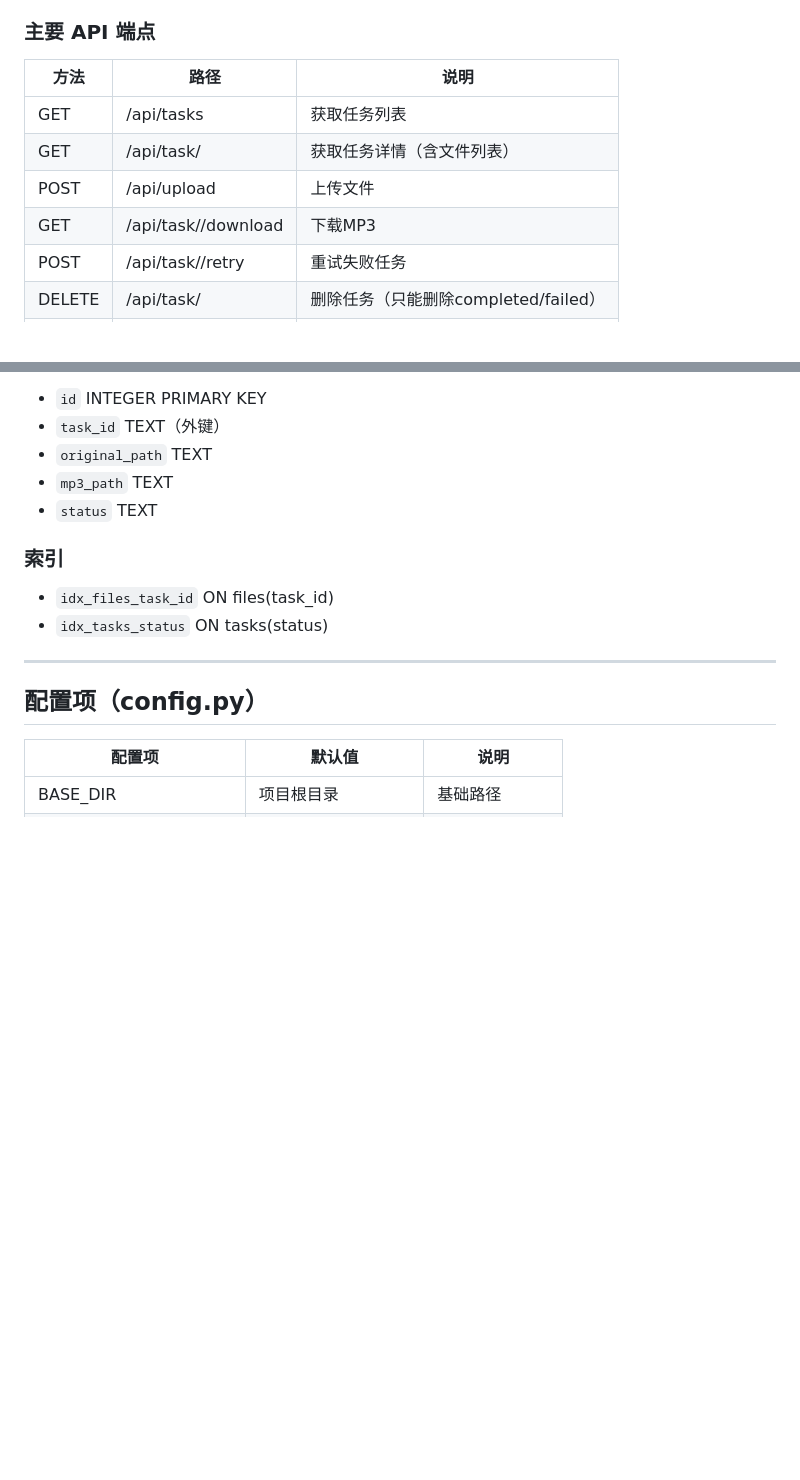
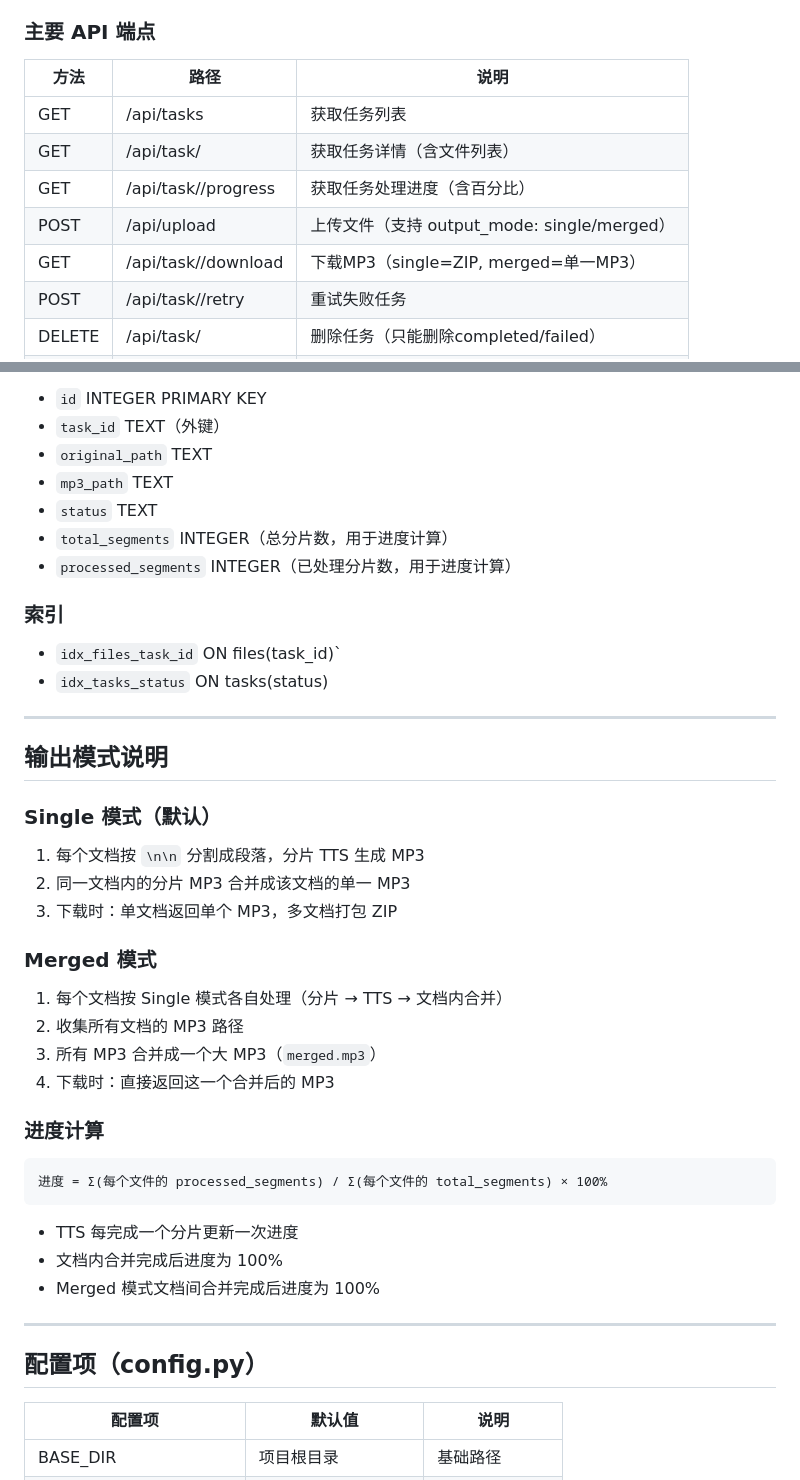
Before and after one commit to HerryLo/bookvoice, a Markdown page: CLAUDE.md, 2 parts joined by grey strips. Drawn GitHub-style; blank space fills up the shorter version.

````diff
--- a/CLAUDE.md
+++ b/CLAUDE.md
@@ -125,11 +112,12 @@ curl -H "X-API-Key: dev-key-change-me" http://127.0.0.1:5000/api/tasks
 ### 主要 API 端点
 
 | 方法 | 路径 | 说明 |
-|-----|------|-----|
+|-----|------|------|
 | GET | /api/tasks | 获取任务列表 |
 | GET | /api/task/<id> | 获取任务详情（含文件列表） |
-| POST | /api/upload | 上传文件 |
-| GET | /api/task/<id>/download | 下载MP3 |
+| GET | /api/task/<id>/progress | 获取任务处理进度（含百分比） |
+| POST | /api/upload | 上传文件（支持 output_mode: single/merged） |
+| GET | /api/task/<id>/download | 下载MP3（single=ZIP, merged=单一MP3） |
 | POST | /api/task/<id>/retry | 重试失败任务 |
 | DELETE | /api/task/<id> | 删除任务（只能删除completed/failed） |
 | DELETE | /api/file/<id> | 删除单个文件 |
@@ -156,10 +144,35 @@ curl -H "X-API-Key: dev-key-change-me" http://127.0.0.1:5000/api/tasks
 - `original_path` TEXT
 - `mp3_path` TEXT
 - `status` TEXT
+- `total_segments` INTEGER（总分片数，用于进度计算）
+- `processed_segments` INTEGER（已处理分片数，用于进度计算）
 
 ### 索引
-- `idx_files_task_id` ON files(task_id)
+- `idx_files_task_id` ON files(task_id)`
 - `idx_tasks_status` ON tasks(status)
+
+---
+
+## 输出模式说明
+
+### Single 模式（默认）
+1. 每个文档按 `\n\n` 分割成段落，分片 TTS 生成 MP3
+2. 同一文档内的分片 MP3 合并成该文档的单一 MP3
+3. 下载时：单文档返回单个 MP3，多文档打包 ZIP
+
+### Merged 模式
+1. 每个文档按 Single 模式各自处理（分片 → TTS → 文档内合并）
+2. 收集所有文档的 MP3 路径
+3. 所有 MP3 合并成一个大 MP3（`merged.mp3`）
+4. 下载时：直接返回这一个合并后的 MP3
+
+### 进度计算
+```
+进度 = Σ(每个文件的 processed_segments) / Σ(每个文件的 total_segments) × 100%
+```
+- TTS 每完成一个分片更新一次进度
+- 文档内合并完成后进度为 100%
+- Merged 模式文档间合并完成后进度为 100%
 
 ---
 
````
Also changed, not shown: other parts of CLAUDE.md (+13 -140 lines).
